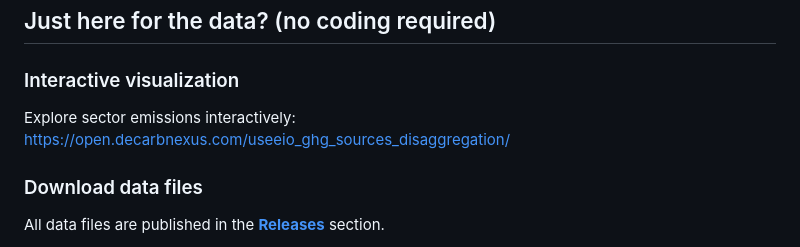
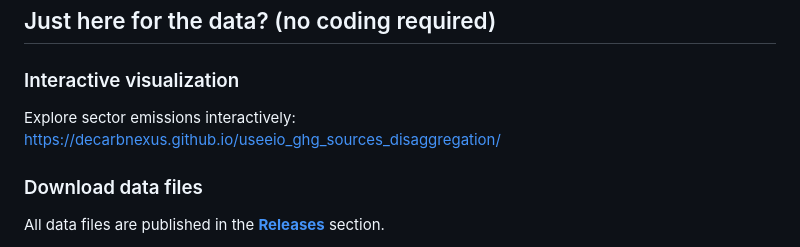
Before and after one commit to DecarbNexus/useeio_ghg_sources_disaggregation, a Markdown page: README.md, the part around the change. Drawn GitHub-style.

Commit message:
docs: update README

```diff
--- a/README.md
+++ b/README.md
@@ -17,7 +17,7 @@ Supports **EPA Supply Chain Emission Factors v1.3.0** (2022 model year) and **v1
 ## Just here for the data? (no coding required)
 
 ### Interactive visualization
-Explore sector emissions interactively: https://open.decarbnexus.com/useeio_ghg_sources_disaggregation/
+Explore sector emissions interactively: https://decarbnexus.github.io/useeio_ghg_sources_disaggregation/
 
 ### Download data files
 All data files are published in the [**Releases**](https://github.com/DecarbNexus/useeio_ghg_sources_disaggregation/releases) section.
```
